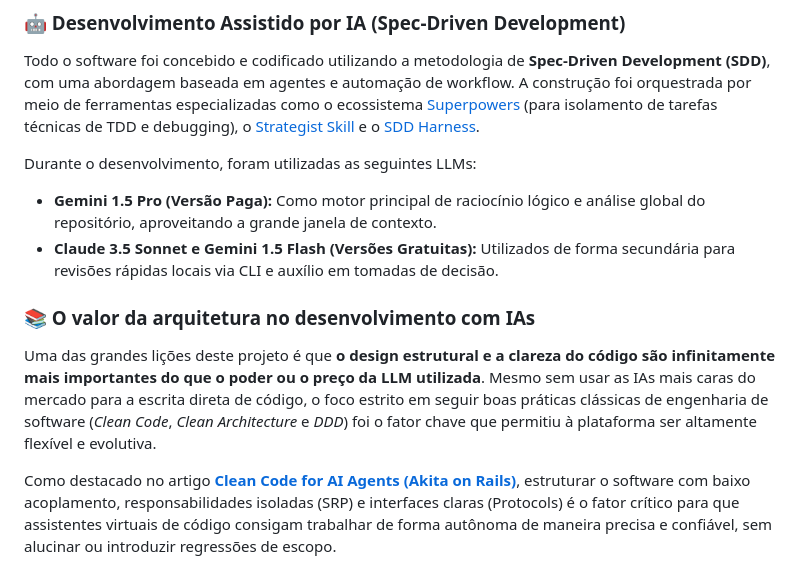
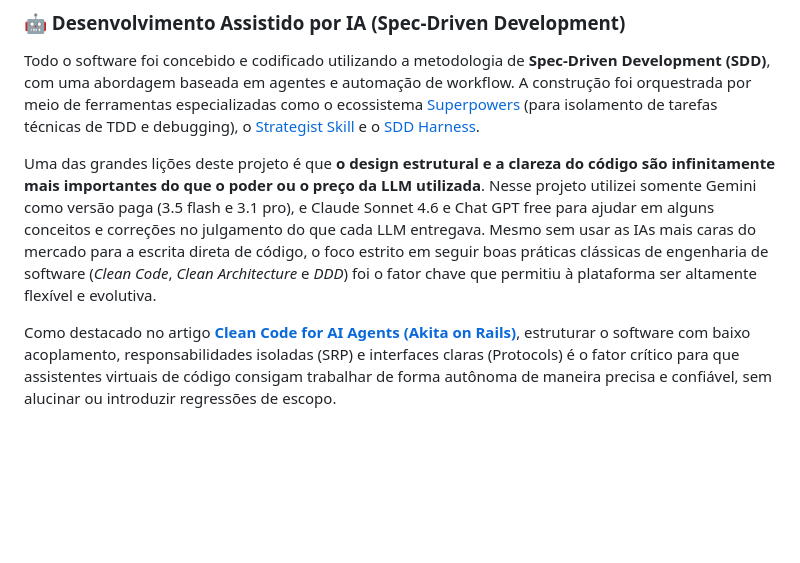
Before and after one commit to Melo-Anderson/clean-data-platform-airflow, a Markdown page: README.md, the part around the change. Rendered like a GitHub page; blank space fills up the shorter version.

Commit message:
docs: apply custom SDD and LLM descriptions in README

```diff
--- a/README.md
+++ b/README.md
@@ -13,12 +13,7 @@ A plataforma foi projetada para ser flexível e evolutiva, permitindo a fácil s
 ### 🤖 Desenvolvimento Assistido por IA (Spec-Driven Development)
 Todo o software foi concebido e codificado utilizando a metodologia de **Spec-Driven Development (SDD)**, com uma abordagem baseada em agentes e automação de workflow. A construção foi orquestrada por meio de ferramentas especializadas como o ecossistema [Superpowers](https://github.com/obra/superpowers/tree/main) (para isolamento de tarefas técnicas de TDD e debugging), o [Strategist Skill](https://github.com/SergioLacerda/strategist-skill/) e o [SDD Harness](https://sergiolacerda.github.io/sdd-harness/).
 
-Durante o desenvolvimento, foram utilizadas as seguintes LLMs:
-*   **Gemini 1.5 Pro (Versão Paga):** Como motor principal de raciocínio lógico e análise global do repositório, aproveitando a grande janela de contexto.
-*   **Claude 3.5 Sonnet e Gemini 1.5 Flash (Versões Gratuitas):** Utilizados de forma secundária para revisões rápidas locais via CLI e auxílio em tomadas de decisão.
-
-### 📚 O valor da arquitetura no desenvolvimento com IAs
-Uma das grandes lições deste projeto é que **o design estrutural e a clareza do código são infinitamente mais importantes do que o poder ou o preço da LLM utilizada**. Mesmo sem usar as IAs mais caras do mercado para a escrita direta de código, o foco estrito em seguir boas práticas clássicas de engenharia de software (*Clean Code*, *Clean Architecture* e *DDD*) foi o fator chave que permitiu à plataforma ser altamente flexível e evolutiva.
+Uma das grandes lições deste projeto é que **o design estrutural e a clareza do código são infinitamente mais importantes do que o poder ou o preço da LLM utilizada**. Nesse projeto utilizei somente Gemini como versão paga (3.5 flash e 3.1 pro), e Claude Sonnet 4.6 e Chat GPT free para ajudar em alguns conceitos e correções no julgamento do que cada LLM entregava. Mesmo sem usar as IAs mais caras do mercado para a escrita direta de código, o foco estrito em seguir boas práticas clássicas de engenharia de software (*Clean Code*, *Clean Architecture* e *DDD*) foi o fator chave que permitiu à plataforma ser altamente flexível e evolutiva.
 
 Como destacado no artigo **[Clean Code for AI Agents (Akita on Rails)](https://akitaonrails.com/en/2026/04/20/clean-code-for-ai-agents/)**, estruturar o software com baixo acoplamento, responsabilidades isoladas (SRP) e interfaces claras (Protocols) é o fator crítico para que assistentes virtuais de código consigam trabalhar de forma autônoma de maneira precisa e confiável, sem alucinar ou introduzir regressões de escopo.
 
```
